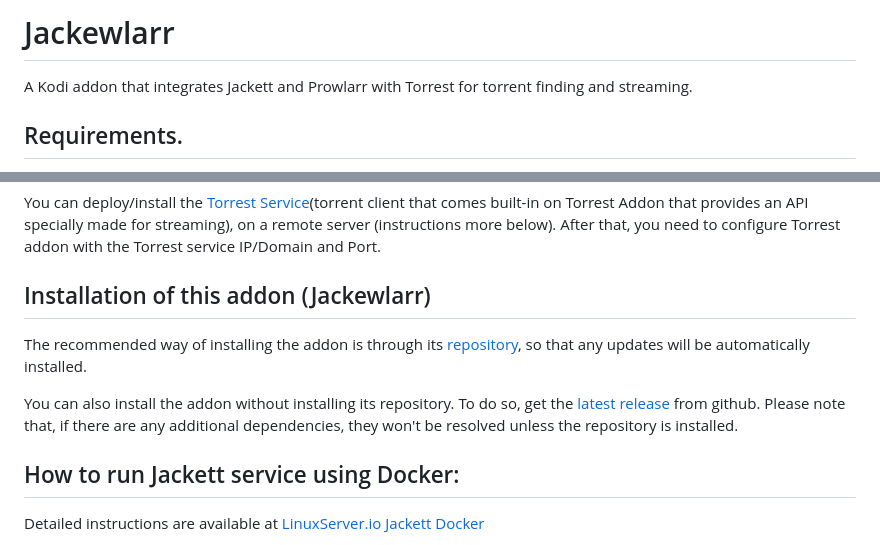
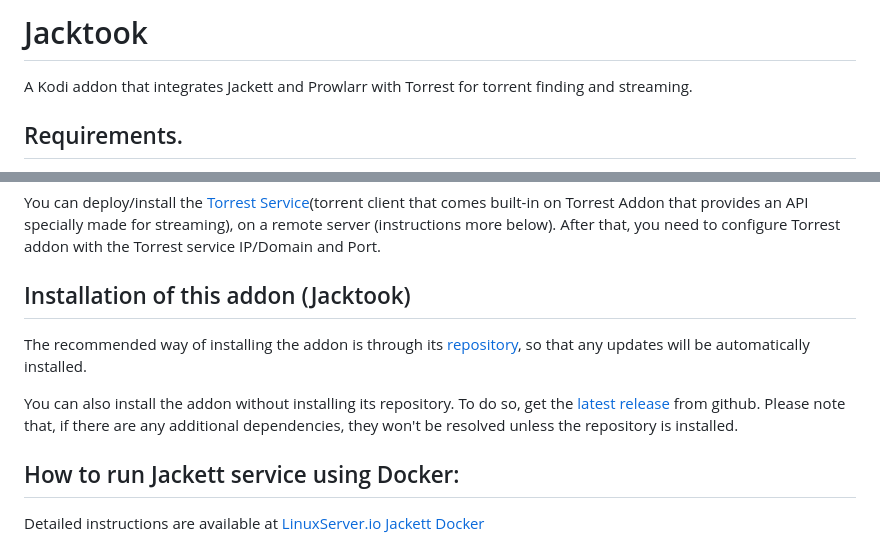
Before and after one commit to Sam-Max/plugin.video.jacktook, a Markdown page: README.md, 2 parts joined by grey strips. Drawn GitHub-style.

Commit message:
addon renaming

```diff
--- a/README.md
+++ b/README.md
@@ -1,5 +1,5 @@
 
-# Jackewlarr
+# Jacktook
 
 A Kodi addon that integrates Jackett and Prowlarr with Torrest for torrent finding and streaming.
 
@@ -37,5 +37,5 @@ A Kodi addon that integrates Jackett and Prowlarr with Torrest for torrent findi
 You can deploy/install the [Torrest Service](https://github.com/i96751414/torrest-cpp)(torrent client that comes built-in on Torrest Addon that provides an API specially made for streaming), on a remote server (instructions more below). After that, you need to configure Torrest addon with the Torrest service IP/Domain and Port.
 
 
-## Installation of this addon (Jackewlarr)
+## Installation of this addon (Jacktook)
 
```
Also changed, not shown: other parts of README.md (+3 -3 lines), icon.png, resources/screenshots/jacktook.png (renamed from resources/screenshots/jackewlarr.png), 5 other files.
